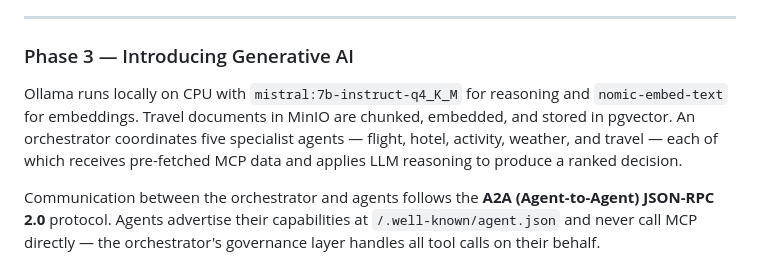
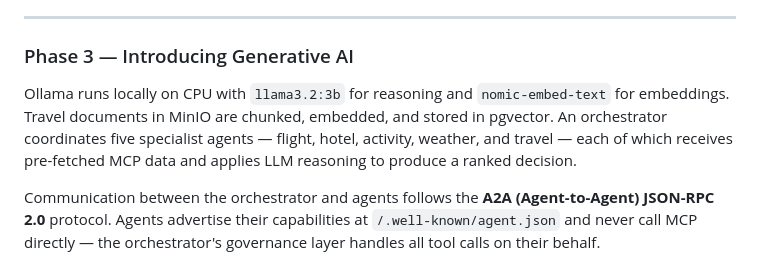
Before and after one commit to f5devcentral/SE_Agentic_AI_UDF_Lab, a Markdown page: README.md, the part around the change. Drawn GitHub-style.

```diff
--- a/README.md
+++ b/README.md
@@ -33,7 +33,7 @@ Reference docs: [Goals](./phase2_introducing_mcp/01-goals-and-reminders.md) · [
 ---
 
 ### Phase 3 — Introducing Generative AI
-Ollama runs locally on CPU with `mistral:7b-instruct-q4_K_M` for reasoning and `nomic-embed-text` for embeddings. Travel documents in MinIO are chunked, embedded, and stored in pgvector. An orchestrator coordinates five specialist agents — flight, hotel, activity, weather, and travel — each of which receives pre-fetched MCP data and applies LLM reasoning to produce a ranked decision.
+Ollama runs locally on CPU with `llama3.2:3b` for reasoning and `nomic-embed-text` for embeddings. Travel documents in MinIO are chunked, embedded, and stored in pgvector. An orchestrator coordinates five specialist agents — flight, hotel, activity, weather, and travel — each of which receives pre-fetched MCP data and applies LLM reasoning to produce a ranked decision.
 
 Communication between the orchestrator and agents follows the **A2A (Agent-to-Agent) JSON-RPC 2.0** protocol. Agents advertise their capabilities at `/.well-known/agent.json` and never call MCP directly — the orchestrator's governance layer handles all tool calls on their behalf.
 
```
